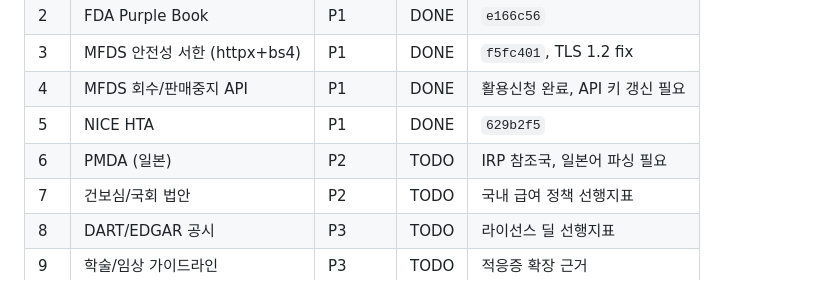
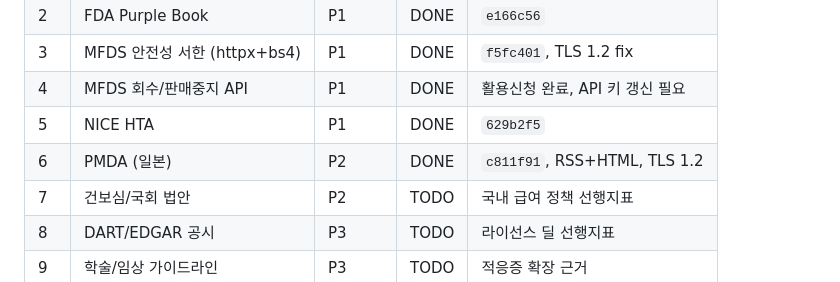
Before and after one commit to sokcho-kim/RegScan, a Markdown page: docs/plan/backlog.md, the part around the change. Rendered like a GitHub page.

Commit message:
docs: 4/20 작업일지 + 커밋로그 + 백로그 갱신
PMDA 수집기 완료, 수집 소스 20개.
다음: 건보심/국회 법안 수집기, DailyScanner 통합.

Co-Authored-By: Claude <noreply@anthropic.com>

```diff
--- a/docs/plan/backlog.md
+++ b/docs/plan/backlog.md
@@ -24,7 +24,7 @@
 | 3 | MFDS 안전성 서한 (httpx+bs4) | P1 | DONE | `f5fc401`, TLS 1.2 fix |
 | 4 | MFDS 회수/판매중지 API | P1 | DONE | 활용신청 완료, API 키 갱신 필요 |
 | 5 | NICE HTA | P1 | DONE | `629b2f5` |
-| 6 | PMDA (일본) | P2 | TODO | IRP 참조국, 일본어 파싱 필요 |
+| 6 | PMDA (일본) | P2 | DONE | `c811f91`, RSS+HTML, TLS 1.2 |
 | 7 | 건보심/국회 법안 | P2 | TODO | 국내 급여 정책 선행지표 |
 | 8 | DART/EDGAR 공시 | P3 | TODO | 라이선스 딜 선행지표 |
 | 9 | 학술/임상 가이드라인 | P3 | TODO | 적응증 확장 근거 |
```
Also changed, not shown: docs/commit-log/2026-04-20.md (+59 -0 lines).
